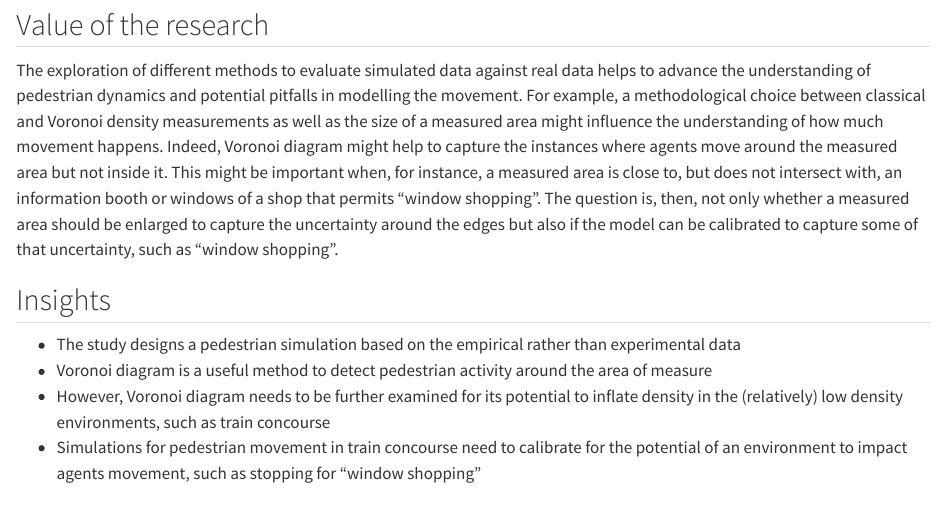
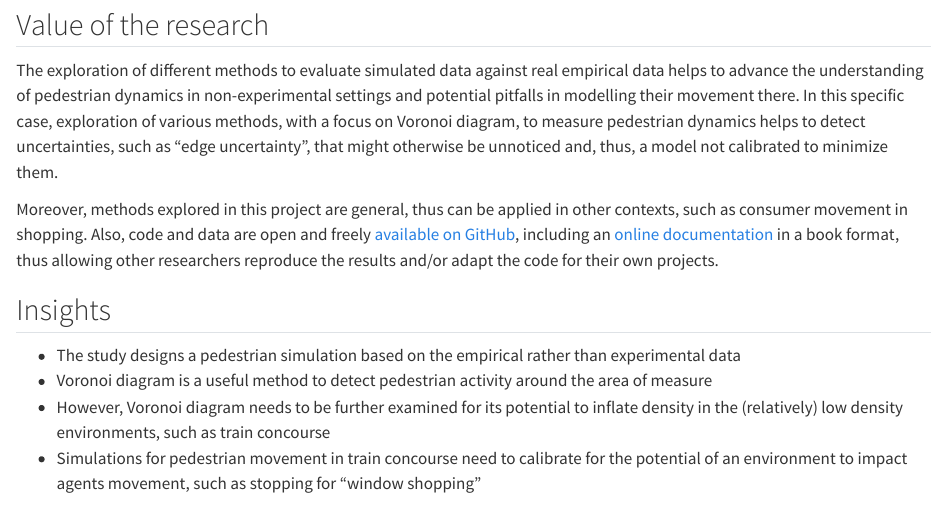
Before and after one commit to GretaTimaite/pedestrian_simulation, a Quarto document (case-study.qmd): the page in a window 1100 px wide, from 2200 px down. Rendered offline with R 4.5, knitr and Pandoc in place of Quarto, with nearby package versions; drawn as R Markdown's standard HTML page in place of the format the file asks for.

Commit message:
add research value

```diff
--- a/case-study.qmd
+++ b/case-study.qmd
@@ -58,12 +58,13 @@ Potentially, Voronoi density is so much higher for GCS Zone 1 compared to Classi
 
 ![Figure 1. Comparison of classical and Voronoi density measurements for Zone 1](voronoi_z1_comp.png)
 
-
 ## Value of the research
 
 <!-- What is the impact, how will this benefit xyz? How could the research be applied to real-world problems or what is the usage/benefit? -->
 
-The exploration of different methods to evaluate simulated data against real data helps to advance the understanding of pedestrian dynamics and potential pitfalls in modelling the movement. For example, a methodological choice between classical and Voronoi density measurements as well as the size of a measured area might influence the understanding of how much movement happens. Indeed, Voronoi diagram might help to capture the instances where agents move around the measured area but not inside it. This might be important when, for instance, a measured area is close to, but does not intersect with, an information booth or windows of a shop that permits "window shopping". The question is, then, not only whether a measured area should be enlarged to capture the uncertainty around the edges but also if the model can be calibrated to capture some of that uncertainty, such as "window shopping".
+The exploration of different methods to evaluate simulated data against real empirical data helps to advance the understanding of pedestrian dynamics in non-experimental settings and potential pitfalls in modelling their movement there. In this specific case, exploration of various methods, with a focus on Voronoi diagram, to measure pedestrian dynamics helps to detect uncertainties, such as "edge uncertainty", that might otherwise be unnoticed and, thus, a model not calibrated to minimize them.
+
+Moreover, methods explored in this project are general, thus can be applied in other contexts, such as consumer movement in shopping. Also, code and data are open and freely [available on GitHub](https://github.com/GretaTimaite/pedestrian_simulation), including an [online documentation](https://gretatimaite.github.io/gcs_jps/) in a book format, thus allowing other researchers reproduce the results and/or adapt the code for their own projects.
 
 ## Insights
 
```
